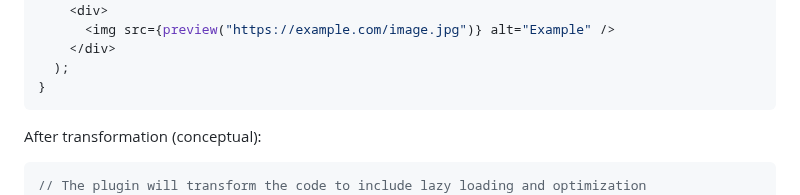
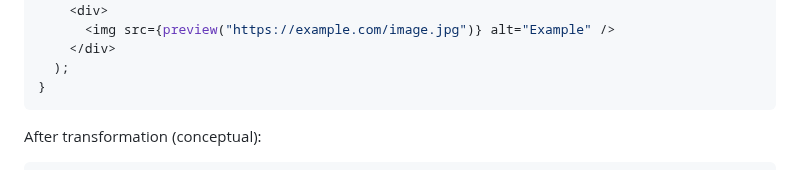
Before and after one commit to akzhy/nocojs, a Markdown page: packages/rollup-plugin/README.md, the part around the change. Drawn GitHub-style.

Commit message:
Remove unnecessary comment

````diff
--- a/packages/rollup-plugin/README.md
+++ b/packages/rollup-plugin/README.md
@@ -173,7 +173,6 @@ function App() {
 
 After transformation (conceptual):
 ```jsx
-// The plugin will transform the code to include lazy loading and optimization
 function App() {
   return (
     <div>
````
